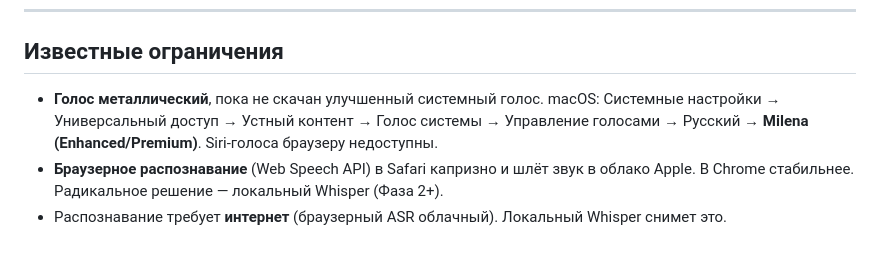
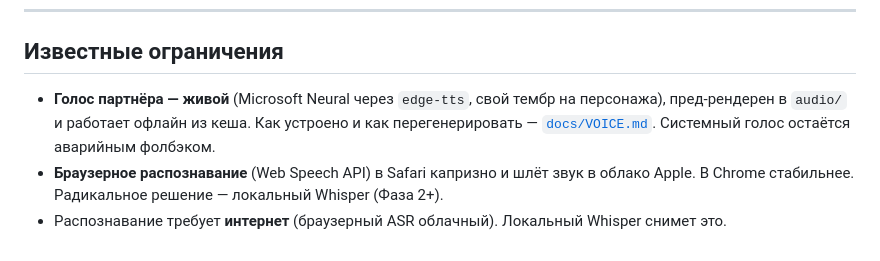
Before and after one commit to Maksimspb/repetitor-roli, a Markdown page: README.md, the part around the change. GitHub-like rendering.

Commit message:
docs: VOICE.md — глубокая сессия по бесплатному живому голосу + README
Co-Authored-By: Claude Opus 4.8 (1M context) <noreply@anthropic.com>

```diff
--- a/README.md
+++ b/README.md
@@ -111,9 +111,9 @@ pip3 install python-docx
 
 ## Известные ограничения
 
-- **Голос металлический**, пока не скачан улучшенный системный голос.
-  macOS: Системные настройки → Универсальный доступ → Устный контент → Голос системы →
-  Управление голосами → Русский → **Milena (Enhanced/Premium)**. Siri-голоса браузеру недоступны.
+- **Голос партнёра — живой** (Microsoft Neural через `edge-tts`, свой тембр на персонажа),
+  пред-рендерен в `audio/` и работает офлайн из кеша. Как устроено и как перегенерировать —
+  [`docs/VOICE.md`](docs/VOICE.md). Системный голос остаётся аварийным фолбэком.
 - **Браузерное распознавание** (Web Speech API) в Safari капризно и шлёт звук в облако Apple.
   В Chrome стабильнее. Радикальное решение — локальный Whisper (Фаза 2+).
 - Распознавание требует **интернет** (браузерный ASR облачный). Локальный Whisper снимет это.
```
Also changed, not shown: docs/VOICE.md (added, +59 -0 lines).
